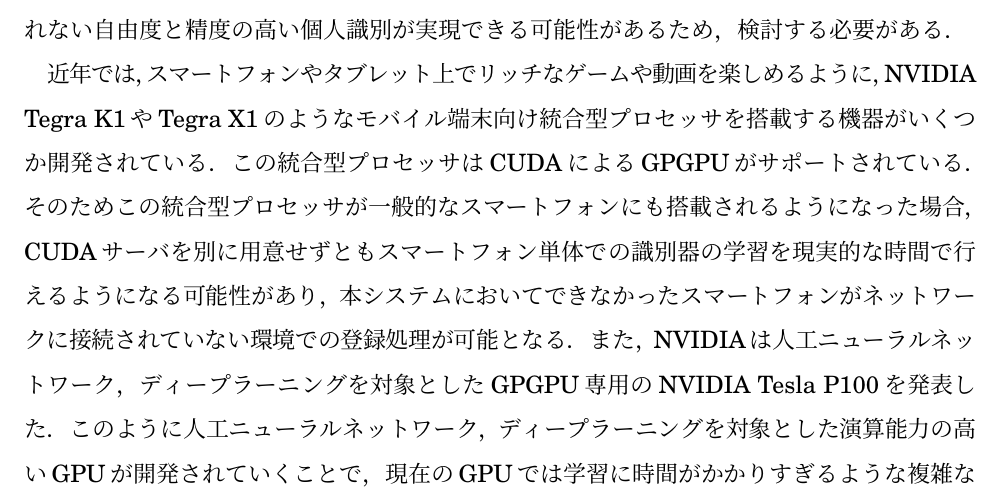
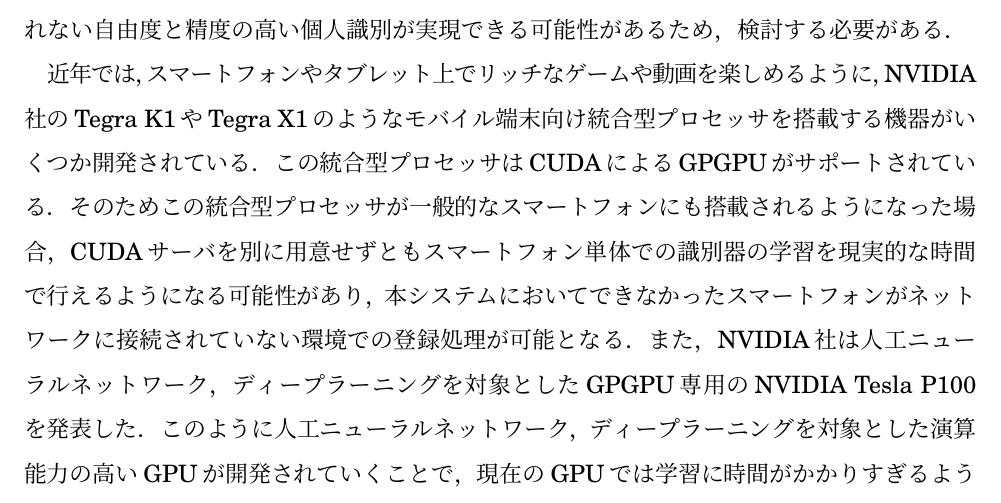
Before and after one commit to arkenous/master-thesis, a LaTeX thesis (thesis/thesis.tex, which reads thesis/6_Conclusion.tex): part of page 36 of 49, cut so that both start at the same text. Compiled offline with pLaTeX and dvipdfmx.

Commit message:
Update thesis

```diff
--- a/thesis/6_Conclusion.tex
+++ b/thesis/6_Conclusion.tex
@@ -18,8 +18,8 @@
 % また，望む機能を実現するためにどのような技術が他にあるか（畳み込みニューラルネットワークとか）
 本システムではダミーデータを用いることで端末所有者のモーション入力を識別することを目指したが，畳み込みニューラルネットワークのようなより高度な人工ニューラルネットワークを用いて端末所有者のモーションの特徴を学習させることで，特定のモーションに縛られない自由度と精度の高い個人識別が実現できる可能性があるため，検討する必要がある．
 
-近年では，スマートフォンやタブレット上でリッチなゲームや動画を楽しめるように，NVIDIA Tegra K1やTegra X1のようなモバイル端末向け統合型プロセッサを搭載する機器がいくつか開発されている．
+近年では，スマートフォンやタブレット上でリッチなゲームや動画を楽しめるように，NVIDIA社のTegra K1やTegra X1のようなモバイル端末向け統合型プロセッサを搭載する機器がいくつか開発されている．
 この統合型プロセッサはCUDAによるGPGPUがサポートされている．
 そのためこの統合型プロセッサが一般的なスマートフォンにも搭載されるようになった場合，CUDAサーバを別に用意せずともスマートフォン単体での識別器の学習を現実的な時間で行えるようになる可能性があり，本システムにおいてできなかったスマートフォンがネットワークに接続されていない環境での登録処理が可能となる．
-また，NVIDIAは人工ニューラルネットワーク，ディープラーニングを対象としたGPGPU専用のNVIDIA Tesla P100を発表した．
+また，NVIDIA社は人工ニューラルネットワーク，ディープラーニングを対象としたGPGPU専用のNVIDIA Tesla P100を発表した．
 このように人工ニューラルネットワーク，ディープラーニングを対象とした演算能力の高いGPUが開発されていくことで，現在のGPUでは学習に時間がかかりすぎるような複雑な構造を持つ識別器についても演算能力の向上によって本システムでも利用できるようになり，識別器の性能をより向上できる可能性がある．
```
Also changed, not shown: thesis/4_System.tex (+1 -1 lines).
